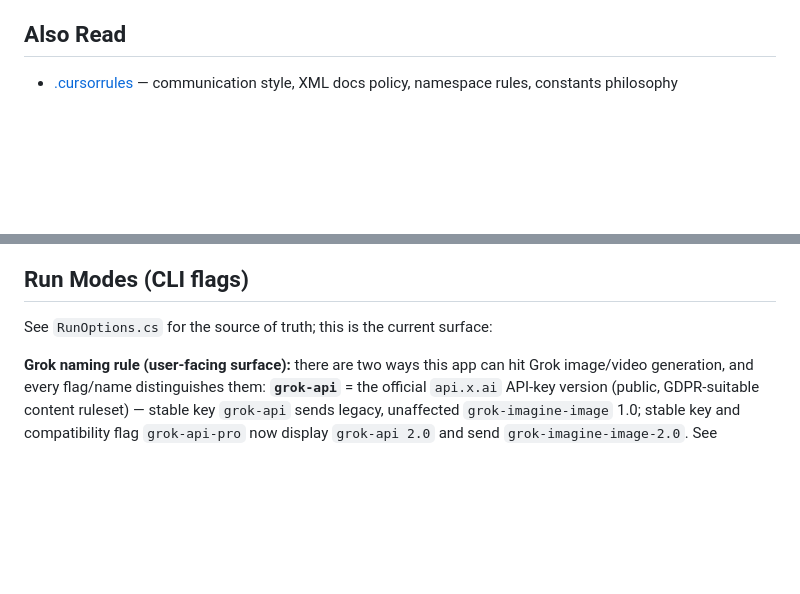
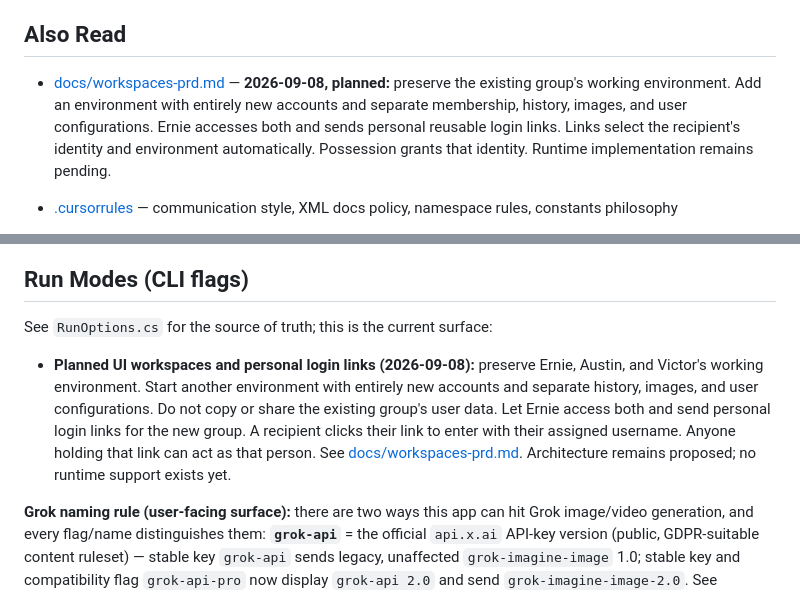
Before and after one commit to ernop/multiImageClient, a Markdown page: AGENTS.md, 2 parts joined by grey strips. Drawn GitHub-style; blank space fills up the shorter version.

```diff
--- a/AGENTS.md
+++ b/AGENTS.md
@@ -7,6 +7,8 @@ Start here. Read this file and the linked documents before doing anything.
 C# desktop app that chains together image generation steps across multiple APIs (BFL/Flux, Ideogram, Recraft, OpenAI gpt-image-*). Supports prompt composition, randomization, Claude rewrites, permutations. Includes an experimental Django gallery. (DALL·E 3 support was removed after OpenAI retired the model from the API on 2026-05-12; gpt-image-* is the replacement family.)
 
 ## Also Read
+
+- [docs/workspaces-prd.md](docs/workspaces-prd.md) — **2026-09-08, planned:** preserve the existing group's working environment. Add an environment with entirely new accounts and separate membership, history, images, and user configurations. Ernie accesses both and sends personal reusable login links. Links select the recipient's identity and environment automatically. Possession grants that identity. Runtime implementation remains pending.
 
 - [.cursorrules](.cursorrules) — communication style, XML docs policy, namespace rules, constants philosophy
 - [.cursor/rules/writing-register-ste100.mdc](.cursor/rules/writing-register-ste100.mdc) — **mandatory writing register for all agent output**: no praise; Simplified Technical English ASD-STE100; max 20 words per sentence; one fact per sentence; active voice; instructions start with a verb; no undefined jargon; DataColada/Gelman rigor over textbook consensus; 3Blue1Brown/Deutsch standard for math and natural science; Scott Alexander epistemics in succinct prose
@@ -99,6 +101,8 @@ All projects target plain `net10.0` (retargeted from `net9.0` on 2026-08-05; `Mu
 
 ## Run Modes (CLI flags)
 See `RunOptions.cs` for the source of truth; this is the current surface:
+
+- **Planned UI workspaces and personal login links (2026-09-08):** preserve Ernie, Austin, and Victor's working environment. Start another environment with entirely new accounts and separate history, images, and user configurations. Do not copy or share the existing group's user data. Let Ernie access both and send personal login links for the new group. A recipient clicks their link to enter with their assigned username. Anyone holding that link can act as that person. See [docs/workspaces-prd.md](docs/workspaces-prd.md). Architecture remains proposed; no runtime support exists yet.
 
 **Grok naming rule (user-facing surface):** there are two ways this app can hit Grok image/video generation, and every flag/name distinguishes them: **`grok-api`** = the official `api.x.ai` API-key version (public, GDPR-suitable content ruleset) — stable key `grok-api` sends legacy, unaffected `grok-imagine-image` 1.0; stable key and compatibility flag `grok-api-pro` now display `grok-api 2.0` and send `grok-imagine-image-2.0`. See [docs/grok-imagine-2-migration.md](docs/grok-imagine-2-migration.md). Flags include `--grok-api-showcase`, `--grok-api-pro`, `--grok-api-edit`, `--grok-api-edit-aspect-ratio`, `--grok-api-video-test`, `--grok-api-sync`, and `--grok-api-export`. **`grok-web`** = the consumer `grok.com` cookie-session version, i.e. "me using the web app", with the American web-app content ruleset — flags `--grok-web`, `--grok-web-pro`/`--grok-web-quality` (Pro tier, the DEFAULT), `--grok-web-fast`, `--grok-web-cookies`, and `--grok-web-mode`. Internal C# type names keep the historical `Grok*` and `GrokWeb*` prefixes.
 
```
Also changed, not shown: docs/workspaces-prd.md (added, +253 -0 lines).
